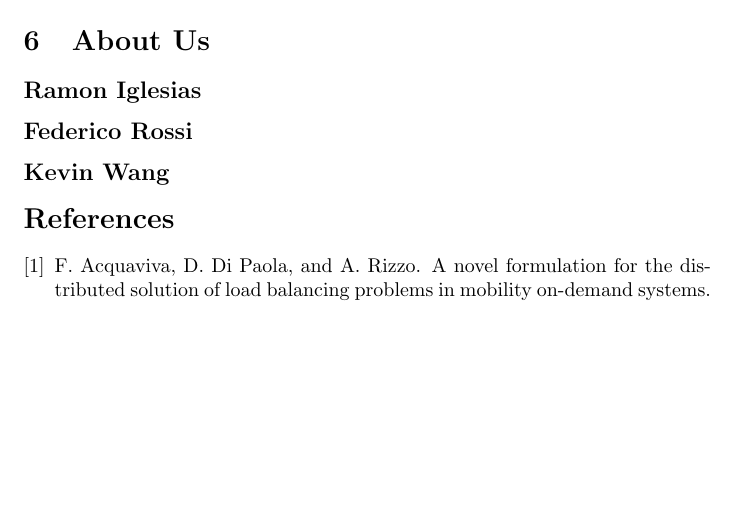
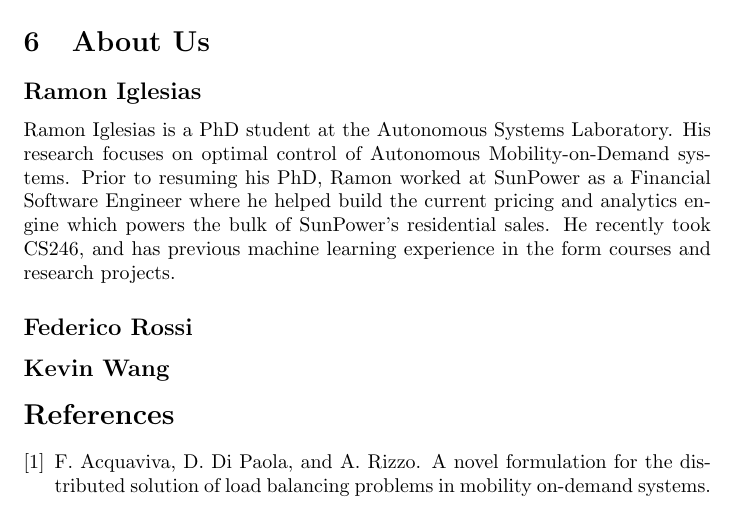
Before and after one commit to huevosabio/cs341, a LaTeX document (proposal/proposal.tex): part of page 2 of 3, cut so that both start at the same text, the shorter picture padded with empty space. Compiled offline with pdfLaTeX.

Commit message:
added ramons mini cv

```diff
--- a/proposal/proposal.tex
+++ b/proposal/proposal.tex
@@ -46,9 +46,11 @@ A cursory exploration of the DiDi Research Challenge data, shows that the Order
 \section{About Us}\label{about}
 
 \subsection*{Ramon Iglesias}
+Ramon Iglesias is a PhD student at the Autonomous Systems Laboratory. His research focuses on optimal control of Autonomous Mobility-on-Demand systems. Prior to resuming his PhD, Ramon worked at SunPower as a Financial Software Engineer where he helped build the current pricing and analytics engine which powers the bulk of SunPower's residential sales. He recently took CS246, and has previous machine learning experience in the form courses and research projects.
+
 \subsection*{Federico Rossi}
+
 \subsection*{Kevin Wang}
-
 \bibliographystyle{abbrv}
 \bibliography{main}
 
```
